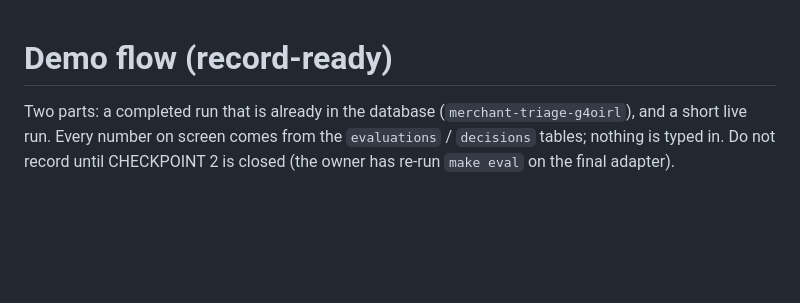
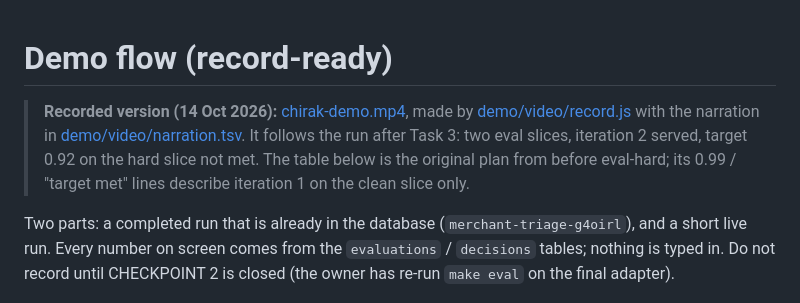
Before and after one commit to escapeboy/chirak, a Markdown page: docs/demo-script.md, the part around the change. Drawn GitHub-style; blank space fills up the shorter version.

```diff
--- a/docs/demo-script.md
+++ b/docs/demo-script.md
@@ -1,4 +1,10 @@
 # Demo flow (record-ready)
+
+> **Recorded version (14 Oct 2026):** [chirak-demo.mp4](chirak-demo.mp4), made by
+> [demo/video/record.js](../demo/video/record.js) with the narration in
+> [demo/video/narration.tsv](../demo/video/narration.tsv). It follows the run after Task 3: two eval
+> slices, iteration 2 served, target 0.92 on the hard slice not met. The table below is the original
+> plan from before eval-hard; its 0.99 / "target met" lines describe iteration 1 on the clean slice only.
 
 Two parts: a completed run that is already in the database (`merchant-triage-g4oirl`), and a short
 live run. Every number on screen comes from the `evaluations` / `decisions` tables; nothing is typed in.
```
Also changed, not shown: README.md (+40 -14 lines), docs/img/dashboard.png, docs/img/report.png, 7 other files.
